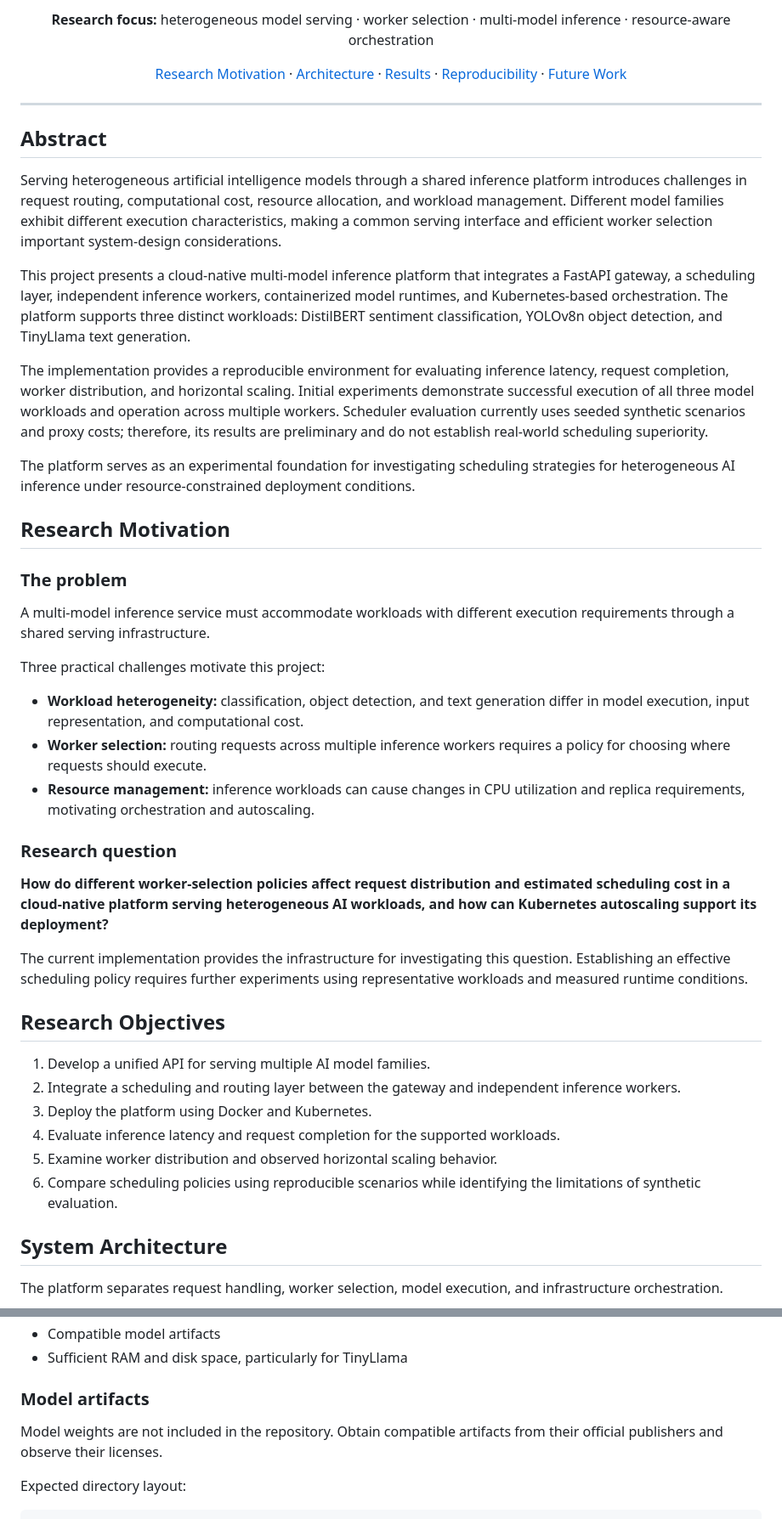
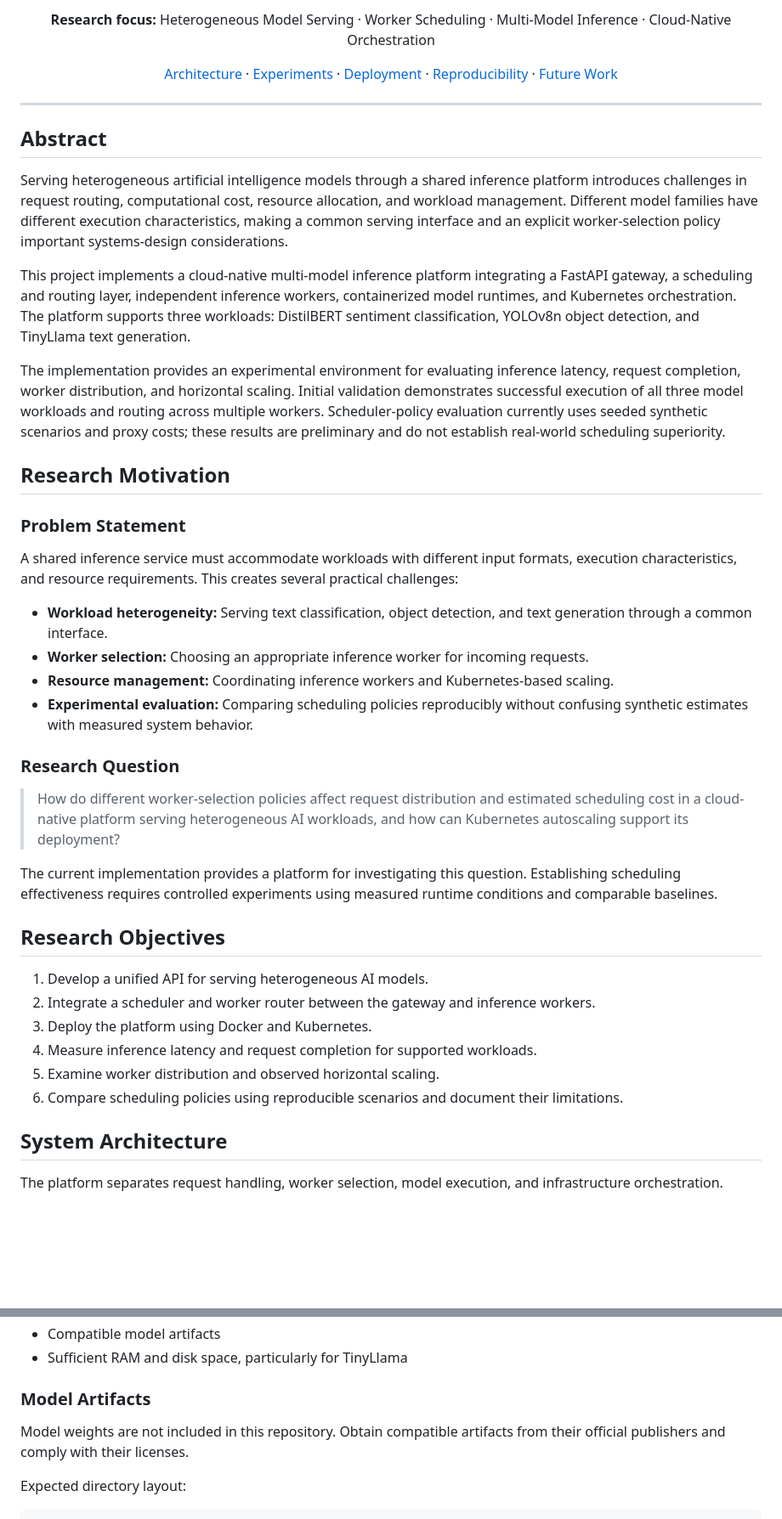
Before and after one commit to BVIPD/Distributed-ai-inference-platform, a Markdown page: README.md, 2 parts joined by grey strips. Shown at 85% size. Drawn GitHub-style; blank space fills up the shorter version.

```diff
--- a/README.md
+++ b/README.md
@@ -10,55 +13,46 @@
 </p>
 
-<p align="center">
-  <b>Research focus:</b> heterogeneous model serving · worker selection · multi-model inference · resource-aware orchestration
-</p>
+**Research focus:** Heterogeneous Model Serving · Worker Scheduling · Multi-Model Inference · Cloud-Native Orchestration
 
-<p align="center">
-  <a href="#research-motivation">Research Motivation</a> ·
-  <a href="#system-architecture">Architecture</a> ·
-  <a href="#experimental-results">Results</a> ·
-  <a href="#reproducibility">Reproducibility</a> ·
-  <a href="#limitations-and-future-work">Future Work</a>
-</p>
+[Architecture](#system-architecture) · [Experiments](#experimental-results) · [Deployment](#deployment) · [Reproducibility](#reproducibility) · [Future Work](#limitations-and-future-work)
+
+</div>
 
 ---
 
 ## Abstract
 
-Serving heterogeneous artificial intelligence models through a shared inference platform introduces challenges in request routing, computational cost, resource allocation, and workload management. Different model families exhibit different execution characteristics, making a common serving interface and efficient worker selection important system-design considerations.
+Serving heterogeneous artificial intelligence models through a shared inference platform introduces challenges in request routing, computational cost, resource allocation, and workload management. Different model families have different execution characteristics, making a common serving interface and an explicit worker-selection policy important systems-design considerations.
 
-This project presents a cloud-native multi-model inference platform that integrates a FastAPI gateway, a scheduling layer, independent inference workers, containerized model runtimes, and Kubernetes-based orchestration. The platform supports three distinct workloads: DistilBERT sentiment classification, YOLOv8n object detection, and TinyLlama text generation.
+This project implements a cloud-native multi-model inference platform integrating a FastAPI gateway, a scheduling and routing layer, independent inference workers, containerized model runtimes, and Kubernetes orchestration. The platform supports three workloads: DistilBERT sentiment classification, YOLOv8n object detection, and TinyLlama text generation.
 
-The implementation provides a reproducible environment for evaluating inference latency, request completion, worker distribution, and horizontal scaling. Initial experiments demonstrate successful execution of all three model workloads and operation across multiple workers. Scheduler evaluation currently uses seeded synthetic scenarios and proxy costs; therefore, its results are preliminary and do not establish real-world scheduling superiority.
-
-The platform serves as an experimental foundation for investigating scheduling strategies for heterogeneous AI inference under resource-constrained deployment conditions.
+The implementation provides an experimental environment for evaluating inference latency, request completion, worker distribution, and horizontal scaling. Initial validation demonstrates successful execution of all three model workloads and routing across multiple workers. Scheduler-policy evaluation currently uses seeded synthetic scenarios and proxy costs; these results are preliminary and do not establish real-world scheduling superiority.
 
 ## Research Motivation
 
-### The problem
+### Problem Statement
 
-A multi-model inference service must accommodate workloads with different execution requirements through a shared serving infrastructure.
+A shared inference service must accommodate workloads with different input formats, execution characteristics, and resource requirements. This creates several practical challenges:
 
-Three practical challenges motivate this project:
+- **Workload heterogeneity:** Serving text classification, object detection, and text generation through a common interface.
+- **Worker selection:** Choosing an appropriate inference worker for incoming requests.
+- **Resource management:** Coordinating inference workers and Kubernetes-based scaling.
+- **Experimental evaluation:** Comparing scheduling policies reproducibly without confusing synthetic estimates with measured system behavior.
 
-- **Workload heterogeneity:** classification, object detection, and text generation differ in model execution, input representation, and computational cost.
-- **Worker selection:** routing requests across multiple inference workers requires a policy for choosing where requests should execute.
-- **Resource management:** inference workloads can cause changes in CPU utilization and replica requirements, motivating orchestration and autoscaling.
+### Research Question
 
-### Research question
+> How do different worker-selection policies affect request distribution and estimated scheduling cost in a cloud-native platform serving heterogeneous AI workloads, and how can Kubernetes autoscaling support its deployment?
 
-**How do different worker-selection policies affect request distribution and estimated scheduling cost in a cloud-native platform serving heterogeneous AI workloads, and how can Kubernetes autoscaling support its deployment?**
-
-The current implementation provides the infrastructure for investigating this question. Establishing an effective scheduling policy requires further experiments using representative workloads and measured runtime conditions.
+The current implementation provides a platform for investigating this question. Establishing scheduling effectiveness requires controlled experiments using measured runtime conditions and comparable baselines.
 
 ## Research Objectives
 
-1. Develop a unified API for serving multiple AI model families.
-2. Integrate a scheduling and routing layer between the gateway and independent inference workers.
+1. Develop a unified API for serving heterogeneous AI models.
+2. Integrate a scheduler and worker router between the gateway and inference workers.
 3. Deploy the platform using Docker and Kubernetes.
-4. Evaluate inference latency and request completion for the supported workloads.
-5. Examine worker distribution and observed horizontal scaling behavior.
-6. Compare scheduling policies using reproducible scenarios while identifying the limitations of synthetic evaluation.
+4. Measure inference latency and request completion for supported workloads.
+5. Examine worker distribution and observed horizontal scaling.
+6. Compare scheduling policies using reproducible scenarios and document their limitations.
 
 ## System Architecture
 
@@ -224,9 +198,9 @@ The original prototype is preserved separately from the v3 implementation.
 - Compatible model artifacts
 - Sufficient RAM and disk space, particularly for TinyLlama
 
-### Model artifacts
+### Model Artifacts
 
-Model weights are not included in the repository. Obtain compatible artifacts from their official publishers and observe their licenses.
+Model weights are not included in this repository. Obtain compatible artifacts from their official publishers and comply with their licenses.
 
 Expected directory layout:
 
```
Also changed, not shown: other parts of README.md (+108 -101 lines).
